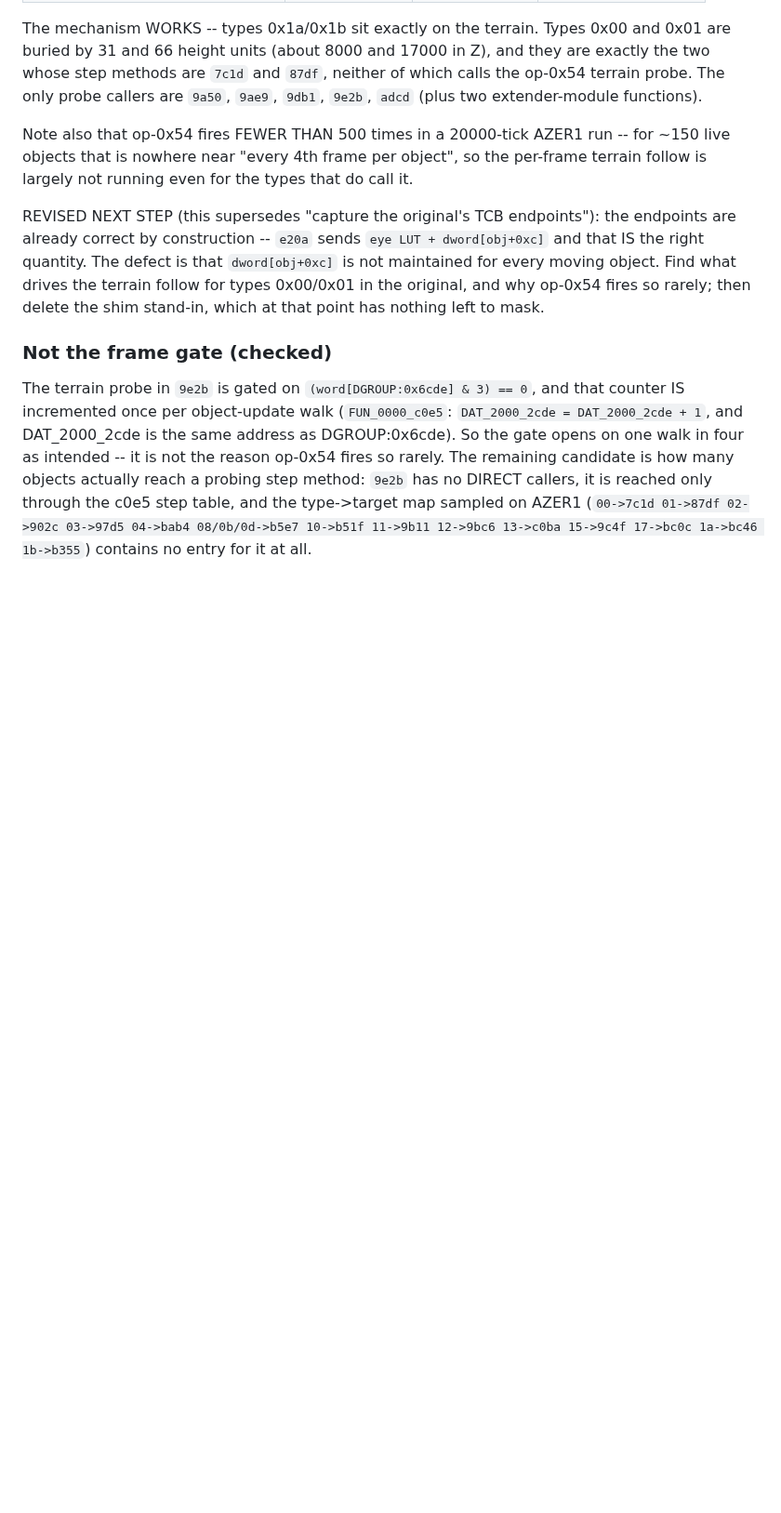
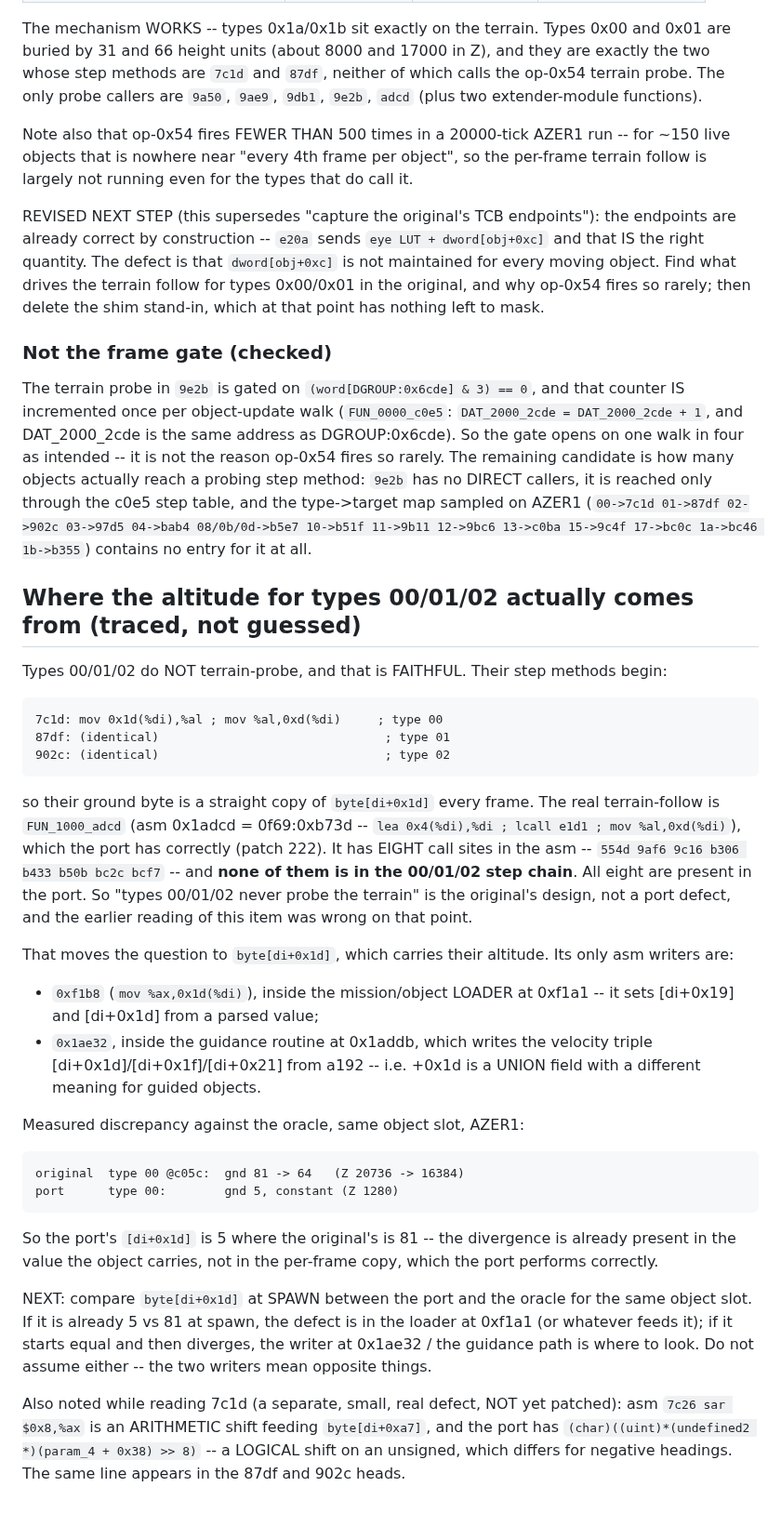
Before and after one commit to Weichwolf/wasm-fist, a Markdown page: board/open/0018_los-uses-the-engines-own-unit-altitude.md, the part around the change. Shown at 93% size. GitHub-like rendering; blank space fills up the shorter version.

Commit message:
board:0018 -- types 00/01/02 not probing the terrain is FAITHFUL; the divergence is in byte[di+0x1d]
Corrected an earlier reading of this item.  Types 00/01/02 begin their step methods with
`mov 0x1d(%di),%al ; mov %al,0xd(%di)` -- their ground byte is a straight copy of
byte[di+0x1d], not a probe.  The real terrain-follow FUN_1000_adcd (asm 0x1adcd) has
eight asm call sites (554d 9af6 9c16 b306 b433 b50b bc2c bcf7), none in the 00/01/02
chain, and all eight are present in the port.  So not probing is the original's design.

The divergence is in the value itself: the oracle's type-00 slot carries gnd 81->64
while the port's carries a constant 5.  byte[di+0x1d]'s only asm writers are the mission
loader at 0xf1a1 and the guidance routine's velocity-triple write at 0x1ae32 (+0x1d is a
union field), which mean opposite things -- so the next step is to compare the value at
SPAWN rather than assume either.

Also recorded: 7c1d/87df/902c use `sar $0x8` (arithmetic) feeding byte[di+0xa7] where the
port has a logical shift on an unsigned -- a real but separate defect, not yet patched.

Co-Authored-By: Claude Opus 5 (1M context) <noreply@anthropic.com>
Claude-Session: https://claude.ai/code/session_016LRyqEhpk5KJ2pZxCjBf91

````diff
--- a/board/open/0018_los-uses-the-engines-own-unit-altitude.md
+++ b/board/open/0018_los-uses-the-engines-own-unit-altitude.md
@@ -219,3 +219,48 @@ reach a probing step method: `9e2b` has no DIRECT callers, it is reached only th
 table, and the type->target map sampled on AZER1
 (`00->7c1d 01->87df 02->902c 03->97d5 04->bab4 08/0b/0d->b5e7 10->b51f 11->9b11 12->9bc6 13->c0ba
 15->9c4f 17->bc0c 1a->bc46 1b->b355`) contains no entry for it at all.
+
+## Where the altitude for types 00/01/02 actually comes from (traced, not guessed)
+
+Types 00/01/02 do NOT terrain-probe, and that is FAITHFUL. Their step methods begin:
+
+```
+7c1d: mov 0x1d(%di),%al ; mov %al,0xd(%di)     ; type 00
+87df: (identical)                               ; type 01
+902c: (identical)                               ; type 02
+```
+
+so their ground byte is a straight copy of `byte[di+0x1d]` every frame. The real terrain-follow is
+`FUN_1000_adcd` (asm 0x1adcd = 0f69:0xb73d -- `lea 0x4(%di),%di ; lcall e1d1 ; mov %al,0xd(%di)`),
+which the port has correctly (patch 222). It has EIGHT call sites in the asm --
+`554d 9af6 9c16 b306 b433 b50b bc2c bcf7` -- and **none of them is in the 00/01/02 step chain**. All
+eight are present in the port. So "types 00/01/02 never probe the terrain" is the original's design,
+not a port defect, and the earlier reading of this item was wrong on that point.
+
+That moves the question to `byte[di+0x1d]`, which carries their altitude. Its only asm writers are:
+
+- `0xf1b8` (`mov %ax,0x1d(%di)`), inside the mission/object LOADER at 0xf1a1 -- it sets [di+0x19] and
+  [di+0x1d] from a parsed value;
+- `0x1ae32`, inside the guidance routine at 0x1addb, which writes the velocity triple
+  [di+0x1d]/[di+0x1f]/[di+0x21] from a192 -- i.e. +0x1d is a UNION field with a different meaning for
+  guided objects.
+
+Measured discrepancy against the oracle, same object slot, AZER1:
+
+```
+original  type 00 @c05c:  gnd 81 -> 64   (Z 20736 -> 16384)
+port      type 00:        gnd 5, constant (Z 1280)
+```
+
+So the port's `[di+0x1d]` is 5 where the original's is 81 -- the divergence is already present in the
+value the object carries, not in the per-frame copy, which the port performs correctly.
+
+NEXT: compare `byte[di+0x1d]` at SPAWN between the port and the oracle for the same object slot. If it
+is already 5 vs 81 at spawn, the defect is in the loader at 0xf1a1 (or whatever feeds it); if it starts
+equal and then diverges, the writer at 0x1ae32 / the guidance path is where to look. Do not assume
+either -- the two writers mean opposite things.
+
+Also noted while reading 7c1d (a separate, small, real defect, NOT yet patched): asm
+`7c26 sar $0x8,%ax` is an ARITHMETIC shift feeding `byte[di+0xa7]`, and the port has
+`(char)((uint)*(undefined2 *)(param_4 + 0x38) >> 8)` -- a LOGICAL shift on an unsigned, which differs
+for negative headings. The same line appears in the 87df and 902c heads.
````
